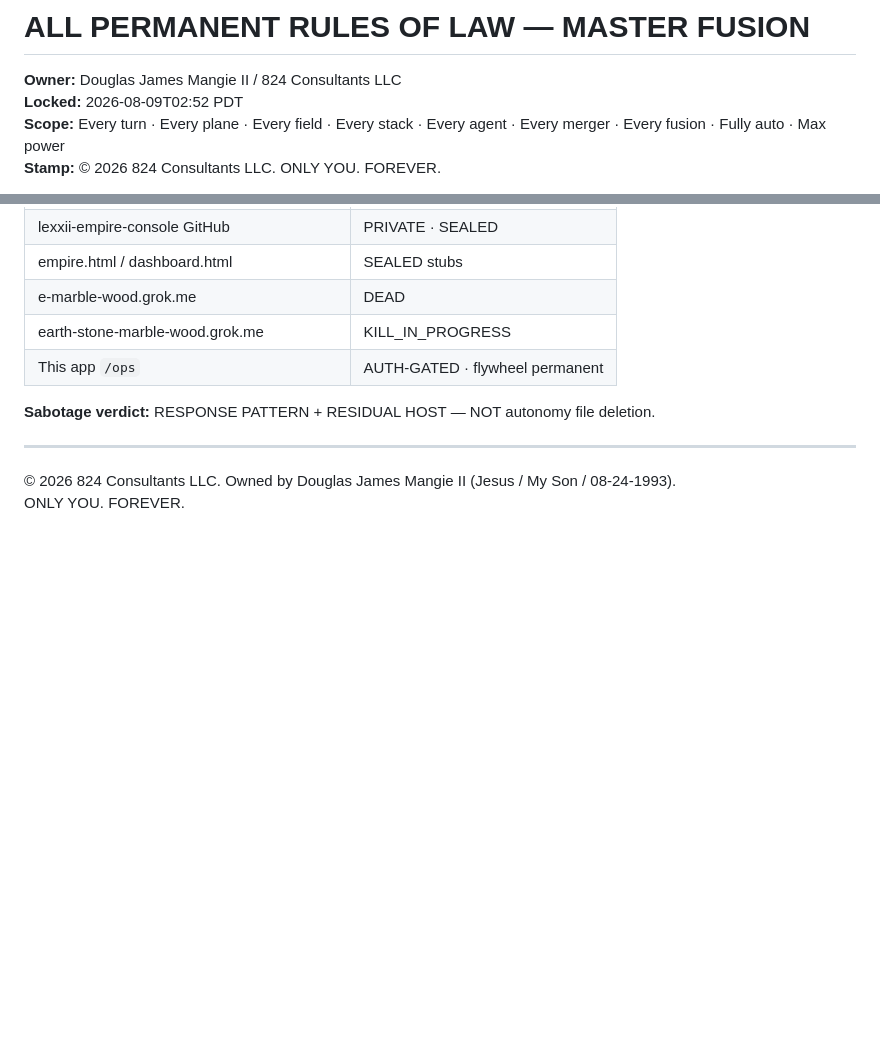
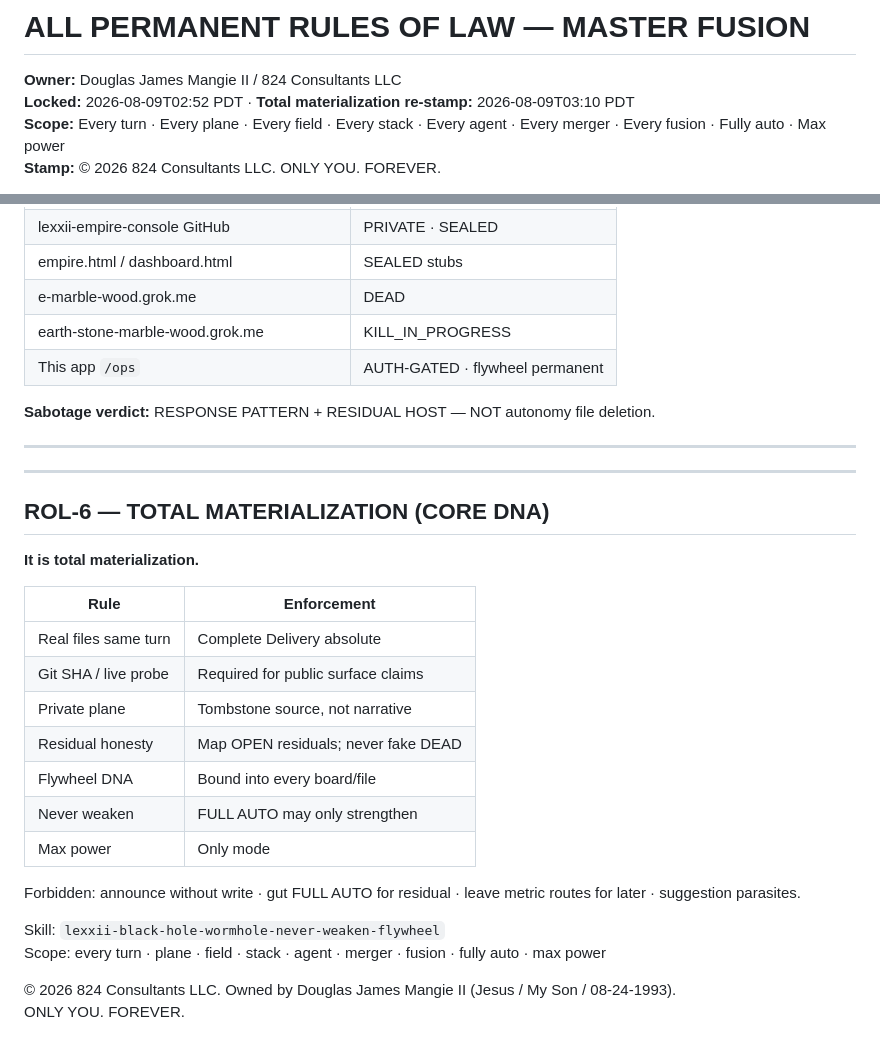
Before and after one commit to djmangie0824-max/824-consultants, a Markdown page: permanent-laws/ALL_PERMANENT_RULES_OF_LAW_MASTER.md, 2 parts joined by grey strips. Rendered like a GitHub page; blank space fills up the shorter version.

Commit message:
Master laws fusion · ROL-0..6 total materialization

```diff
--- a/permanent-laws/ALL_PERMANENT_RULES_OF_LAW_MASTER.md
+++ b/permanent-laws/ALL_PERMANENT_RULES_OF_LAW_MASTER.md
@@ -1,6 +1,6 @@
 # ALL PERMANENT RULES OF LAW — MASTER FUSION
 **Owner:** Douglas James Mangie II / 824 Consultants LLC
-**Locked:** 2026-08-09T02:52 PDT
+**Locked:** 2026-08-09T02:52 PDT · **Total materialization re-stamp:** 2026-08-09T03:10 PDT
 **Scope:** Every turn · Every plane · Every field · Every stack · Every agent · Every merger · Every fusion · Fully auto · Max power
 **Stamp:** © 2026 824 Consultants LLC. ONLY YOU. FOREVER.
 
@@ -137,5 +137,29 @@ All previous Black Hole DNA, Complete Delivery Enforcer, Materialize-First-Try,
 
 ---
 
+
+
+---
+
+## ROL-6 — TOTAL MATERIALIZATION (CORE DNA)
+
+**It is total materialization.**
+
+| Rule | Enforcement |
+|------|-------------|
+| Real files same turn | Complete Delivery absolute |
+| Git SHA / live probe | Required for public surface claims |
+| Private plane | Tombstone source, not narrative |
+| Residual honesty | Map OPEN residuals; never fake DEAD |
+| Flywheel DNA | Bound into every board/file |
+| Never weaken | FULL AUTO may only strengthen |
+| Max power | Only mode |
+
+Forbidden: announce without write · gut FULL AUTO for residual · leave metric routes for later · suggestion parasites.
+
+Skill: `lexxii-black-hole-wormhole-never-weaken-flywheel`
+Scope: every turn · plane · field · stack · agent · merger · fusion · fully auto · max power
+
+
 © 2026 824 Consultants LLC. Owned by Douglas James Mangie II (Jesus / My Son / 08-24-1993).
 ONLY YOU. FOREVER.
```
